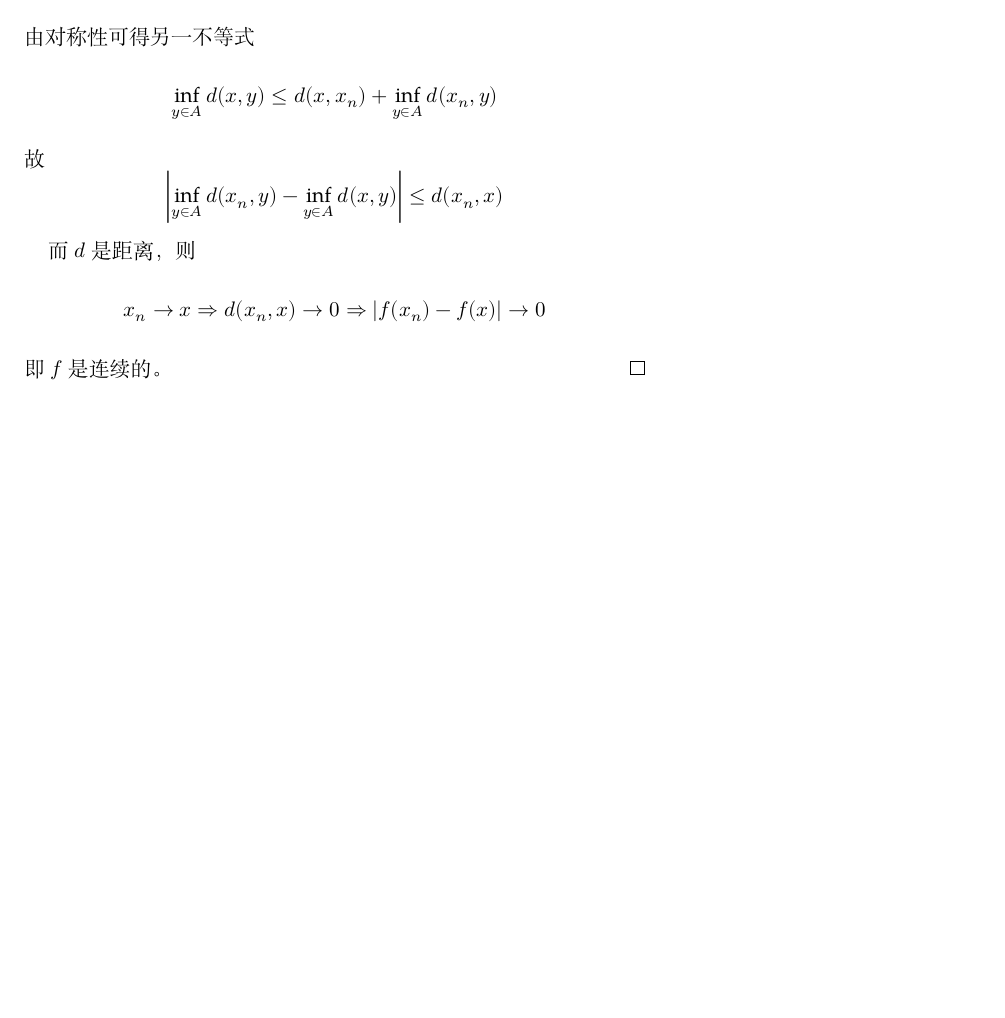
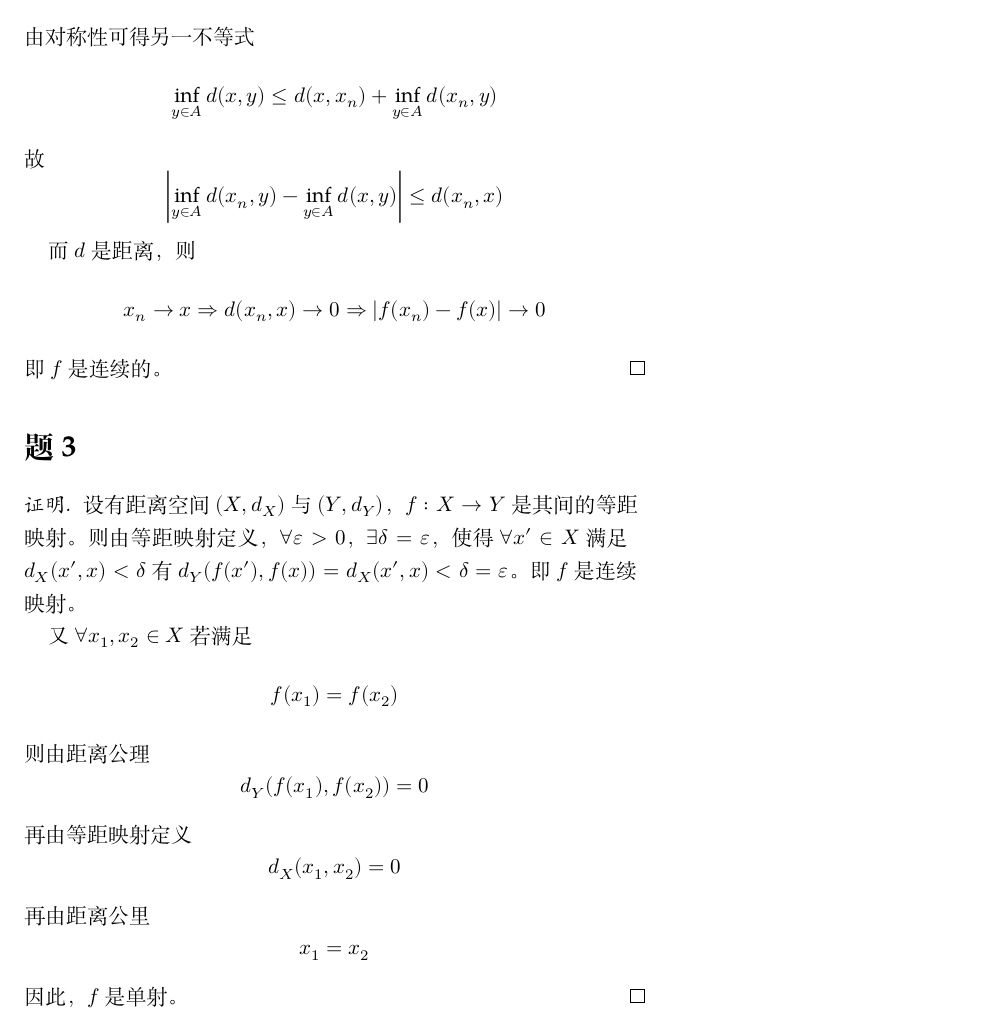
Before and after one commit to OopsYao/homework, a LaTeX problem sheet (functional-analysis/hw2/main.tex): part of page 2 of 2, cut so that both start at the same text, the shorter picture padded with empty space. Compiled offline with XeLaTeX; a missing font is replaced by an installed copy or a similar font.

Commit message:
🚧 FA H2P3

```diff
--- a/functional-analysis/hw2/main.tex
+++ b/functional-analysis/hw2/main.tex
@@ -53,4 +53,23 @@
         \Rightarrow |f(x_n)-f(x)|\to 0\]
         即$f$是连续的。
     \end{proof}
+
+    \problem
+    \begin{proof}
+        设有距离空间$(X,d_X)$与$(Y,d_Y)$，$f:X\to Y$是其间的
+        等距映射。则由等距映射定义，
+        $\forall\varepsilon>0$，$\exists\delta=\varepsilon$，
+        使得$\forall x'\in X$满足$d_X(x',x)<\delta$有$d_Y(f(x'),f(x))
+        =d_X(x',x)<\delta=\varepsilon$。即$f$是连续映射。
+
+        又$\forall x_1,x_2\in X$若满足
+        \[f(x_1)=f(x_2)\]
+        则由距离公理
+        \[d_Y(f(x_1),f(x_2))=0\]
+        再由等距映射定义
+        \[d_X(x_1,x_2)=0\]
+        再由距离公里
+        \[x_1=x_2\]
+        因此，$f$是单射。
+    \end{proof}
 \end{document}
```
